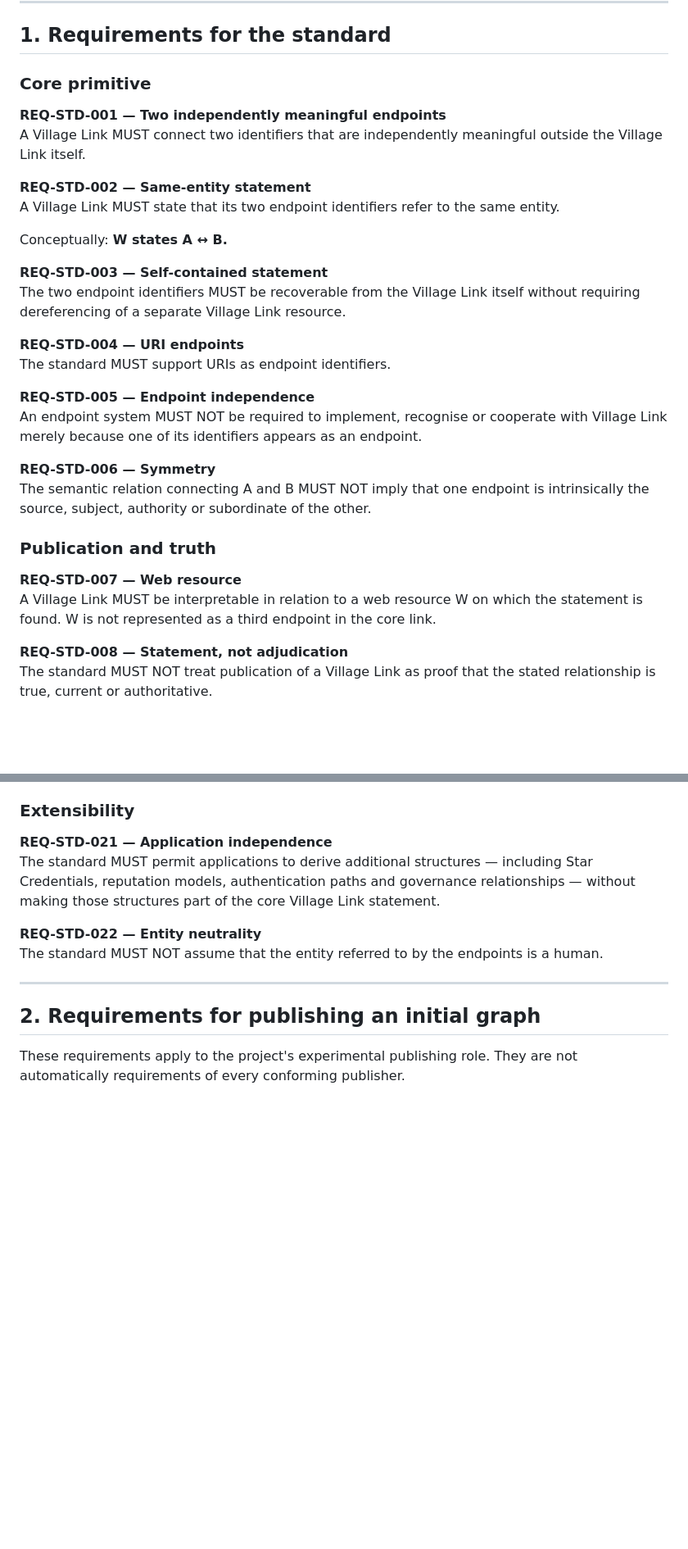
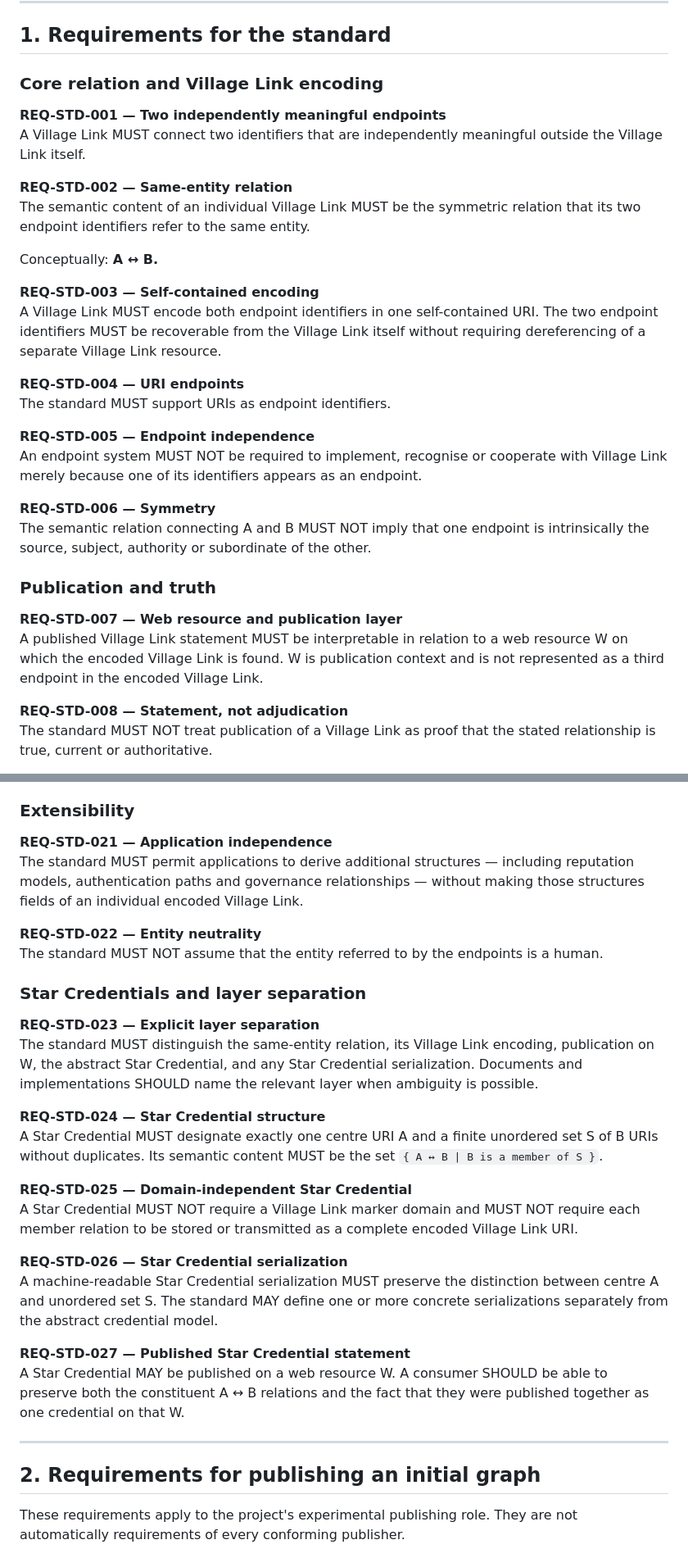
Before and after one commit to Inky-Tech-Pty-Ltd/VillageLink, a Markdown page: requirements.md, 2 parts joined by grey strips. Shown at 82% size. Drawn GitHub-style; blank space fills up the shorter version.

Commit message:
Align requirements with layered object model

```diff
--- a/requirements.md
+++ b/requirements.md
@@ -22,18 +22,18 @@ Normative keywords **MUST**, **MUST NOT**, **SHOULD**, **SHOULD NOT** and **MAY*
 
 ## 1. Requirements for the standard
 
-### Core primitive
+### Core relation and Village Link encoding
 
 **REQ-STD-001 — Two independently meaningful endpoints**
 A Village Link MUST connect two identifiers that are independently meaningful outside the Village Link itself.
 
-**REQ-STD-002 — Same-entity statement**
-A Village Link MUST state that its two endpoint identifiers refer to the same entity.
+**REQ-STD-002 — Same-entity relation**
+The semantic content of an individual Village Link MUST be the symmetric relation that its two endpoint identifiers refer to the same entity.
 
-Conceptually: **W states A ↔ B.**
+Conceptually: **A ↔ B.**
 
-**REQ-STD-003 — Self-contained statement**
-The two endpoint identifiers MUST be recoverable from the Village Link itself without requiring dereferencing of a separate Village Link resource.
+**REQ-STD-003 — Self-contained encoding**
+A Village Link MUST encode both endpoint identifiers in one self-contained URI. The two endpoint identifiers MUST be recoverable from the Village Link itself without requiring dereferencing of a separate Village Link resource.
 
 **REQ-STD-004 — URI endpoints**
 The standard MUST support URIs as endpoint identifiers.
@@ -46,8 +46,8 @@ The semantic relation connecting A and B MUST NOT imply that one endpoint is int
 
 ### Publication and truth
 
-**REQ-STD-007 — Web resource**
-A Village Link MUST be interpretable in relation to a web resource W on which the statement is found. W is not represented as a third endpoint in the core link.
+**REQ-STD-007 — Web resource and publication layer**
+A published Village Link statement MUST be interpretable in relation to a web resource W on which the encoded Village Link is found. W is publication context and is not represented as a third endpoint in the encoded Village Link.
 
 **REQ-STD-008 — Statement, not adjudication**
 The standard MUST NOT treat publication of a Village Link as proof that the stated relationship is true, current or authoritative.
@@ -103,10 +105,27 @@ The standard SHOULD preserve sufficient information for downstream systems and r
 ### Extensibility
 
 **REQ-STD-021 — Application independence**
-The standard MUST permit applications to derive additional structures — including Star Credentials, reputation models, authentication paths and governance relationships — without making those structures part of the core Village Link statement.
+The standard MUST permit applications to derive additional structures — including reputation models, authentication paths and governance relationships — without making those structures fields of an individual encoded Village Link.
 
 **REQ-STD-022 — Entity neutrality**
 The standard MUST NOT assume that the entity referred to by the endpoints is a human.
+
+### Star Credentials and layer separation
+
+**REQ-STD-023 — Explicit layer separation**
+The standard MUST distinguish the same-entity relation, its Village Link encoding, publication on W, the abstract Star Credential, and any Star Credential serialization. Documents and implementations SHOULD name the relevant layer when ambiguity is possible.
+
+**REQ-STD-024 — Star Credential structure**
+A Star Credential MUST designate exactly one centre URI A and a finite unordered set S of B URIs without duplicates. Its semantic content MUST be the set `{ A ↔ B | B is a member of S }`.
+
+**REQ-STD-025 — Domain-independent Star Credential**
+A Star Credential MUST NOT require a Village Link marker domain and MUST NOT require each member relation to be stored or transmitted as a complete encoded Village Link URI.
+
+**REQ-STD-026 — Star Credential serialization**
+A machine-readable Star Credential serialization MUST preserve the distinction between centre A and unordered set S. The standard MAY define one or more concrete serializations separately from the abstract credential model.
+
+**REQ-STD-027 — Published Star Credential statement**
+A Star Credential MAY be published on a web resource W. A consumer SHOULD be able to preserve both the constituent A ↔ B relations and the fact that they were published together as one credential on that W.
 
 ---
 
```
Also changed, not shown: other parts of requirements.md (+8 -5 lines).
